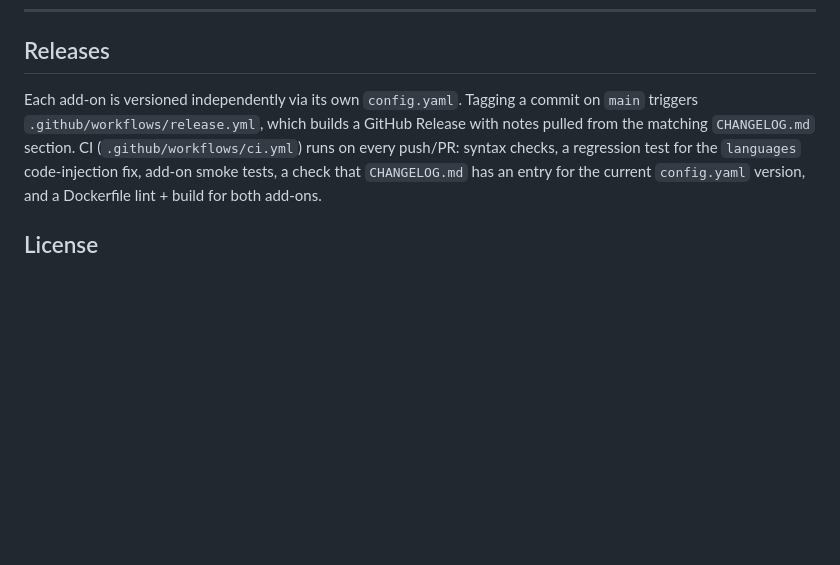
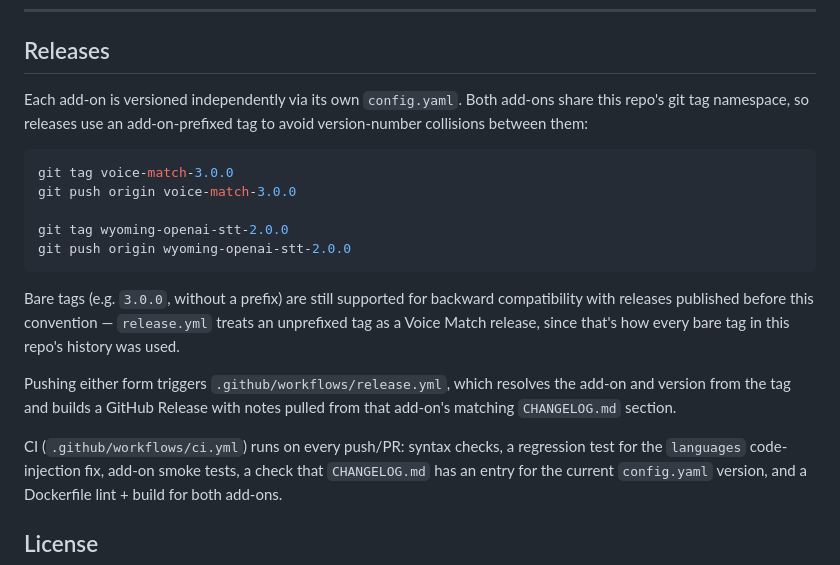
Before and after one commit to kdinya/ha-voice-addons, a Markdown page: README.md, the part around the change. Rendered like a GitHub page; blank space fills up the shorter version.

````diff
--- a/README.md
+++ b/README.md
@@ -103,9 +103,27 @@ Full reference: [wyoming-openai-stt/DOCS.md](wyoming-openai-stt/DOCS.md).
 
 ## Releases
 
-Each add-on is versioned independently via its own `config.yaml`. Tagging a
-commit on `main` triggers `.github/workflows/release.yml`, which builds a
-GitHub Release with notes pulled from the matching `CHANGELOG.md` section.
+Each add-on is versioned independently via its own `config.yaml`. Both
+add-ons share this repo's git tag namespace, so releases use an
+add-on-prefixed tag to avoid version-number collisions between them:
+
+```bash
+git tag voice-match-3.0.0
+git push origin voice-match-3.0.0
+
+git tag wyoming-openai-stt-2.0.0
+git push origin wyoming-openai-stt-2.0.0
+```
+
+Bare tags (e.g. `3.0.0`, without a prefix) are still supported for
+backward compatibility with releases published before this convention —
+`release.yml` treats an unprefixed tag as a Voice Match release, since
+that's how every bare tag in this repo's history was used.
+
+Pushing either form triggers `.github/workflows/release.yml`, which
+resolves the add-on and version from the tag and builds a GitHub Release
+with notes pulled from that add-on's matching `CHANGELOG.md` section.
+
 CI (`.github/workflows/ci.yml`) runs on every push/PR: syntax checks, a
 regression test for the `languages` code-injection fix, add-on smoke tests,
 a check that `CHANGELOG.md` has an entry for the current `config.yaml`
````
